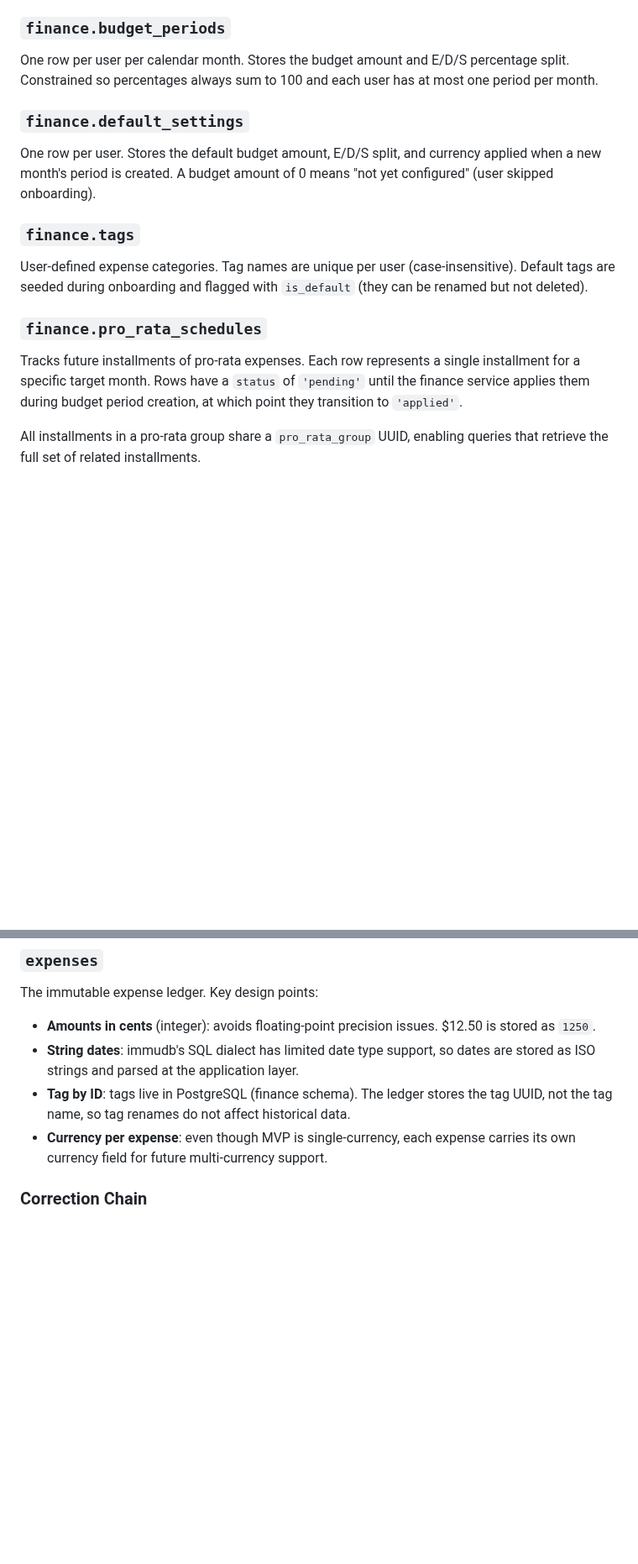
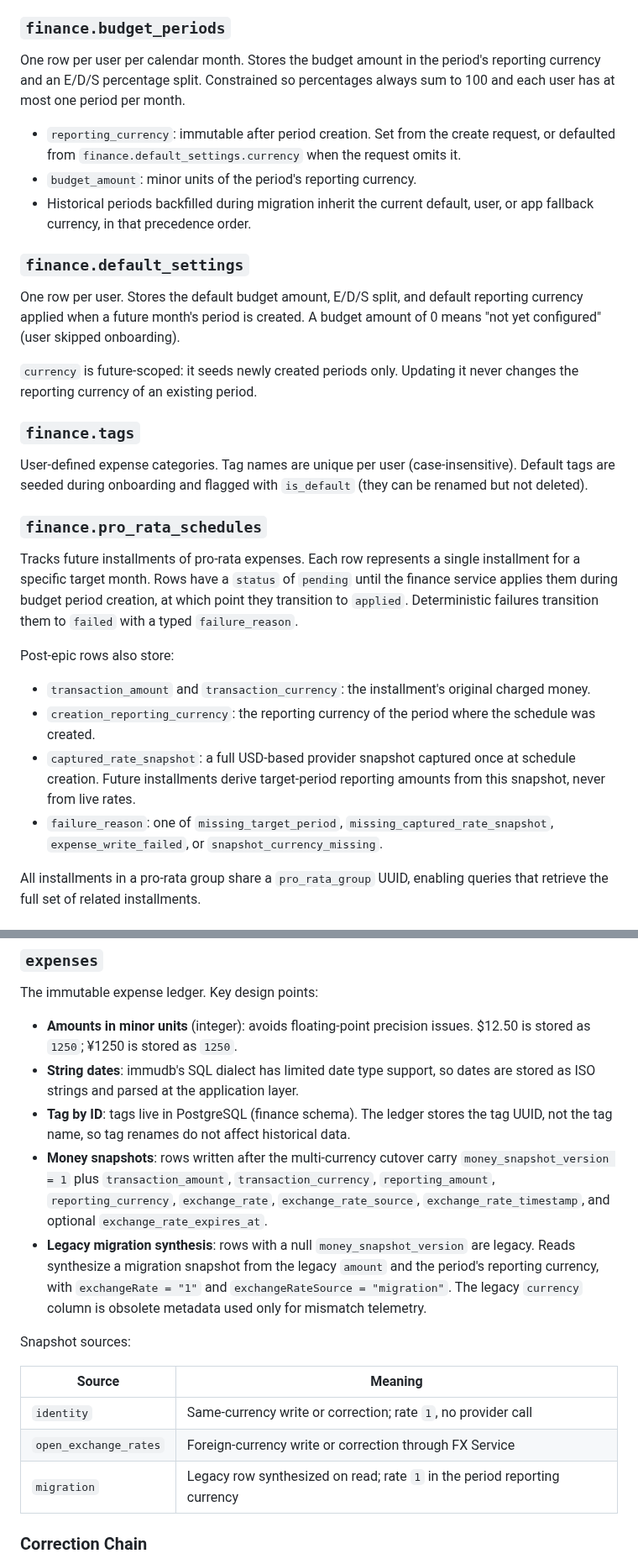
Before and after one commit to ItsThompson/gofin, a Markdown page: docs/data-model.md, 2 parts joined by grey strips. Shown at 84% size. Drawn GitHub-style; blank space fills up the shorter version.

Commit message:
docs: document multi-currency data model and migration snapshots

```diff
--- a/docs/data-model.md
+++ b/docs/data-model.md
@@ -78,11 +91,17 @@ Canonical source: `services/finance/db/migrations/`
 
 ### `finance.budget_periods`
 
-One row per user per calendar month. Stores the budget amount and E/D/S percentage split. Constrained so percentages always sum to 100 and each user has at most one period per month.
+One row per user per calendar month. Stores the budget amount in the period's reporting currency and an E/D/S percentage split. Constrained so percentages always sum to 100 and each user has at most one period per month.
+
+- `reporting_currency`: immutable after period creation. Set from the create request, or defaulted from `finance.default_settings.currency` when the request omits it.
+- `budget_amount`: minor units of the period's reporting currency.
+- Historical periods backfilled during migration inherit the current default, user, or app fallback currency, in that precedence order.
 
 ### `finance.default_settings`
 
-One row per user. Stores the default budget amount, E/D/S split, and currency applied when a new month's period is created. A budget amount of 0 means "not yet configured" (user skipped onboarding).
+One row per user. Stores the default budget amount, E/D/S split, and default reporting currency applied when a future month's period is created. A budget amount of 0 means "not yet configured" (user skipped onboarding).
+
+`currency` is future-scoped: it seeds newly created periods only. Updating it never changes the reporting currency of an existing period.
 
 ### `finance.tags`
 
@@ -90,7 +109,14 @@ User-defined expense categories. Tag names are unique per user (case-insensitive
 
 ### `finance.pro_rata_schedules`
 
-Tracks future installments of pro-rata expenses. Each row represents a single installment for a specific target month. Rows have a `status` of `'pending'` until the finance service applies them during budget period creation, at which point they transition to `'applied'`.
+Tracks future installments of pro-rata expenses. Each row represents a single installment for a specific target month. Rows have a `status` of `pending` until the finance service applies them during budget period creation, at which point they transition to `applied`. Deterministic failures transition them to `failed` with a typed `failure_reason`.
+
+Post-epic rows also store:
+
+- `transaction_amount` and `transaction_currency`: the installment's original charged money.
+- `creation_reporting_currency`: the reporting currency of the period where the schedule was created.
+- `captured_rate_snapshot`: a full USD-based provider snapshot captured once at schedule creation. Future installments derive target-period reporting amounts from this snapshot, never from live rates.
+- `failure_reason`: one of `missing_target_period`, `missing_captured_rate_snapshot`, `expense_write_failed`, or `snapshot_currency_missing`.
 
 All installments in a pro-rata group share a `pro_rata_group` UUID, enabling queries that retrieve the full set of related installments.
 
@@ -106,10 +132,19 @@ The expense service creates its schema at startup (`CREATE TABLE IF NOT EXISTS`)
 
 The immutable expense ledger. Key design points:
 
-- **Amounts in cents** (integer): avoids floating-point precision issues. $12.50 is stored as `1250`.
+- **Amounts in minor units** (integer): avoids floating-point precision issues. $12.50 is stored as `1250`; ¥1250 is stored as `1250`.
 - **String dates**: immudb's SQL dialect has limited date type support, so dates are stored as ISO strings and parsed at the application layer.
 - **Tag by ID**: tags live in PostgreSQL (finance schema). The ledger stores the tag UUID, not the tag name, so tag renames do not affect historical data.
-- **Currency per expense**: even though MVP is single-currency, each expense carries its own currency field for future multi-currency support.
+- **Money snapshots**: rows written after the multi-currency cutover carry `money_snapshot_version = 1` plus `transaction_amount`, `transaction_currency`, `reporting_amount`, `reporting_currency`, `exchange_rate`, `exchange_rate_source`, `exchange_rate_timestamp`, and optional `exchange_rate_expires_at`.
+- **Legacy migration synthesis**: rows with a null `money_snapshot_version` are legacy. Reads synthesize a migration snapshot from the legacy `amount` and the period's reporting currency, with `exchangeRate = "1"` and `exchangeRateSource = "migration"`. The legacy `currency` column is obsolete metadata used only for mismatch telemetry.
+
+Snapshot sources:
+
+| Source | Meaning |
+|--------|---------|
+| `identity` | Same-currency write or correction; rate `1`, no provider call |
+| `open_exchange_rates` | Foreign-currency write or correction through FX Service |
+| `migration` | Legacy row synthesized on read; rate `1` in the period reporting currency |
 
 ### Correction Chain
 
```
Also changed, not shown: other parts of docs/data-model.md (+25 -8 lines).
